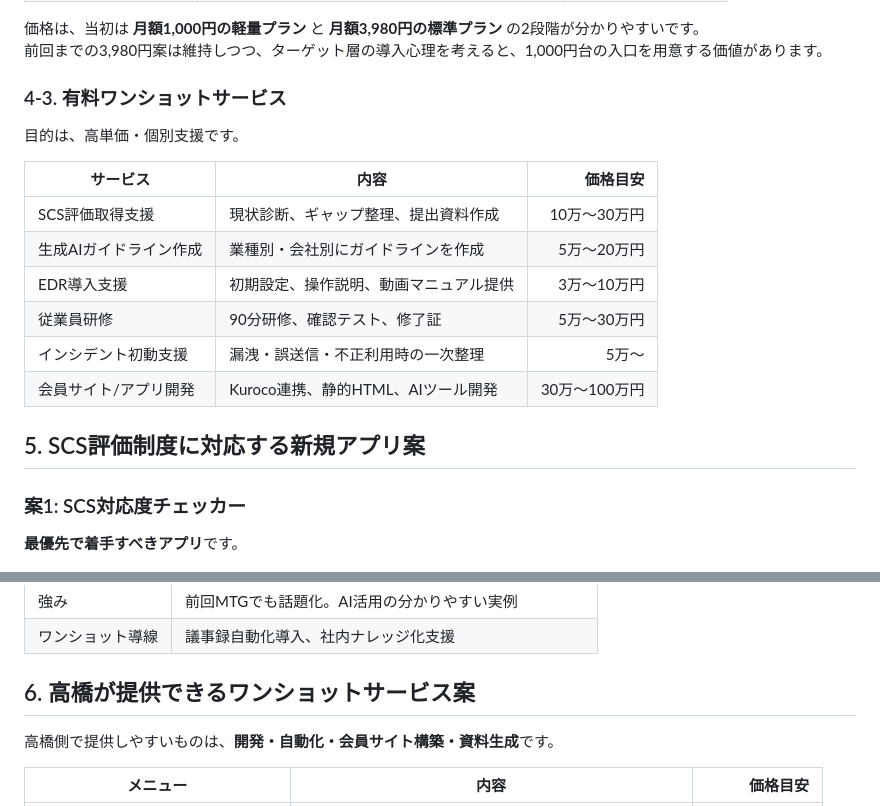
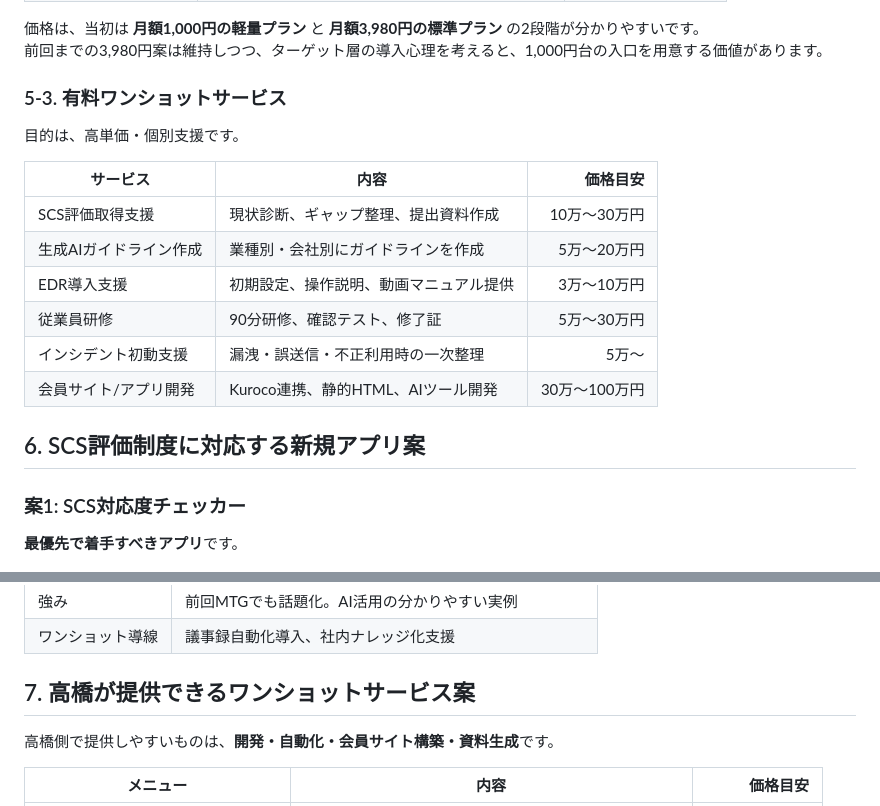
Before and after one commit to TAKAHASHIMITSUGU329/AINEWS-, a Markdown page: docs/homework/2026-06-05_高橋宿題回答.md, 2 parts joined by grey strips. Rendered like a GitHub page.

```diff
--- a/docs/homework/2026-06-05_高橋宿題回答.md
+++ b/docs/homework/2026-06-05_高橋宿題回答.md
@@ -109,7 +170,7 @@
 価格は、当初は **月額1,000円の軽量プラン** と **月額3,980円の標準プラン** の2段階が分かりやすいです。
 前回までの3,980円案は維持しつつ、ターゲット層の導入心理を考えると、1,000円台の入口を用意する価値があります。
 
-### 4-3. 有料ワンショットサービス
+### 5-3. 有料ワンショットサービス
 
 目的は、高単価・個別支援です。
 
@@ -122,7 +183,7 @@
 | インシデント初動支援 | 漏洩・誤送信・不正利用時の一次整理 | 5万〜 |
 | 会員サイト/アプリ開発 | Kuroco連携、静的HTML、AIツール開発 | 30万〜100万円 |
 
-## 5. SCS評価制度に対応する新規アプリ案
+## 6. SCS評価制度に対応する新規アプリ案
 
 ### 案1: SCS対応度チェッカー
 
@@ -172,7 +233,7 @@
 | 強み | 前回MTGでも話題化。AI活用の分かりやすい実例 |
 | ワンショット導線 | 議事録自動化導入、社内ナレッジ化支援 |
 
-## 6. 高橋が提供できるワンショットサービス案
+## 7. 高橋が提供できるワンショットサービス案
 
 高橋側で提供しやすいものは、**開発・自動化・会員サイト構築・資料生成**です。
 
```
Also changed, not shown: other parts of docs/homework/2026-06-05_高橋宿題回答.md (+68 -7 lines).
